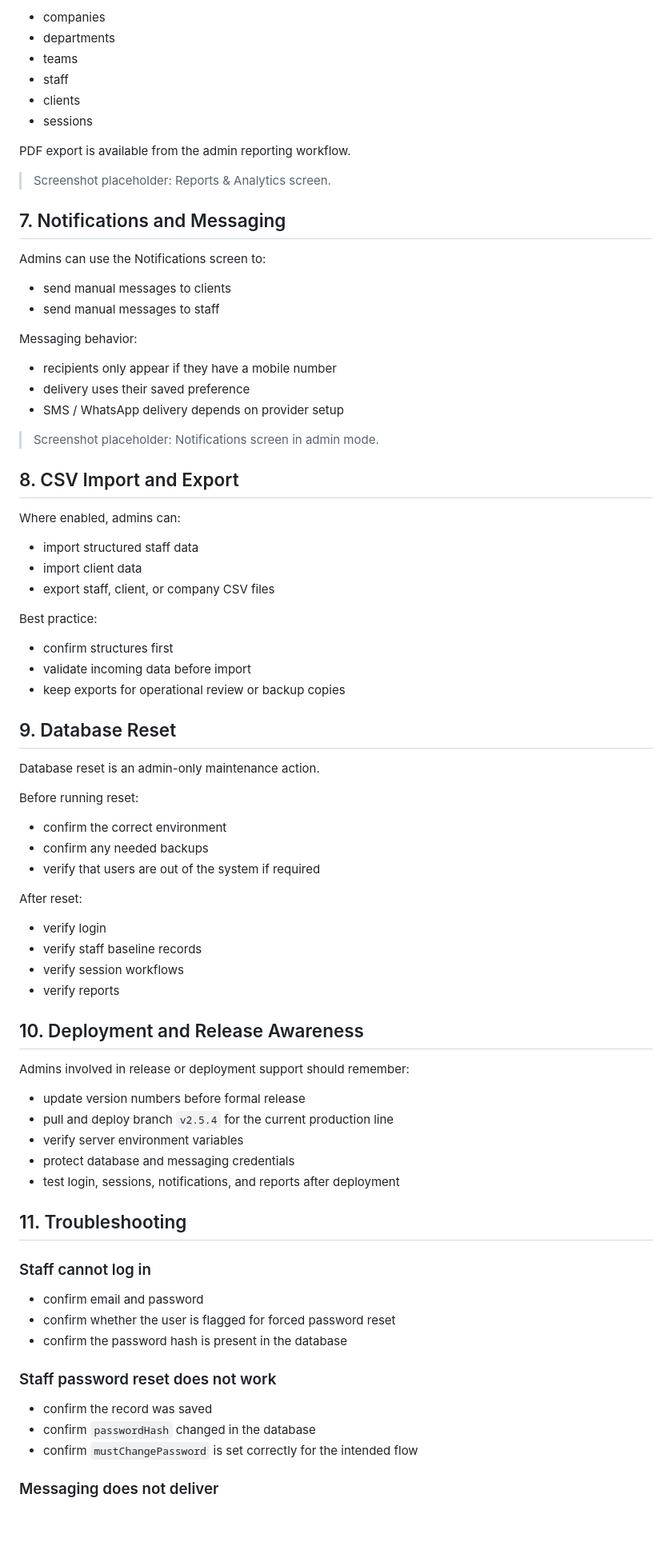
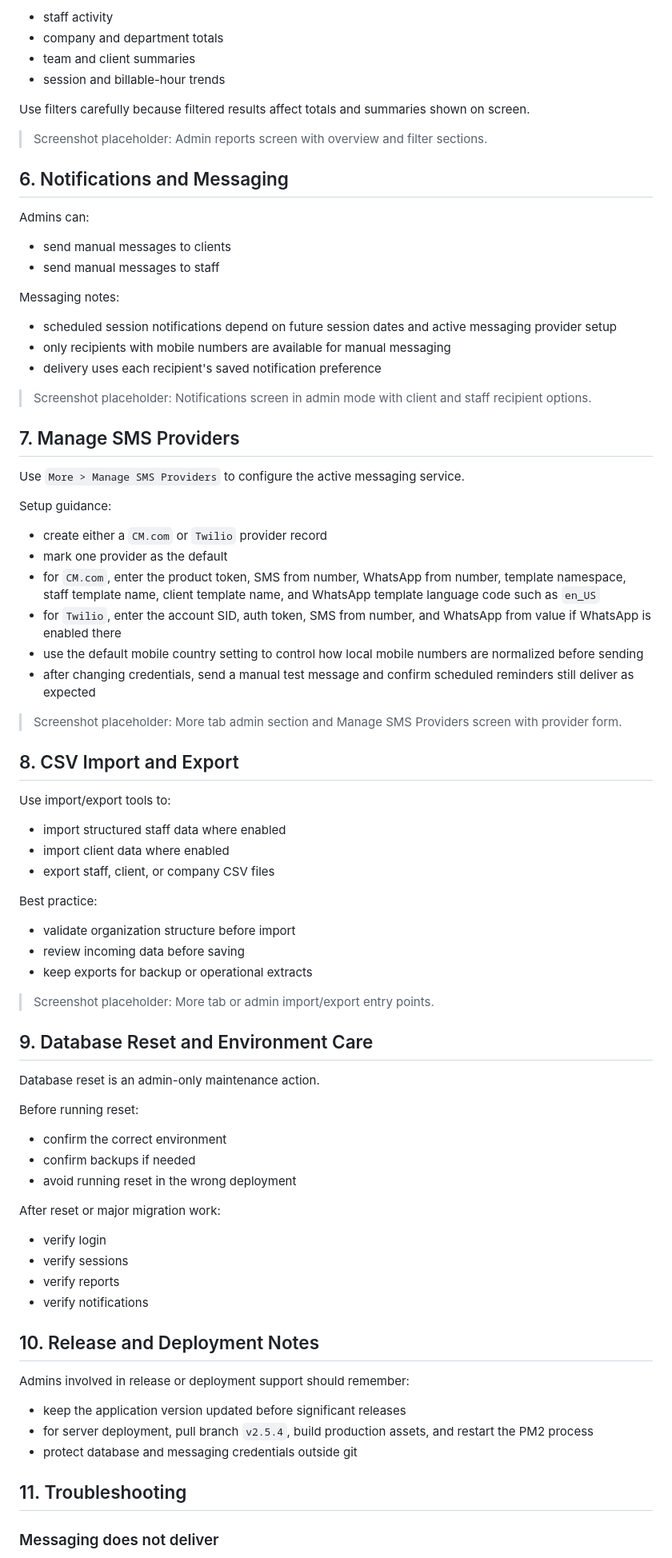
Before and after one commit to johnnybe8008/SSSBookOne, a Markdown page: docs/ADMIN_USER_MANUAL.md, the part around one of its changes. Shown at 80% size. GitHub-like rendering; blank space fills up the shorter version.

Commit message:
Sync admin markdown manual with current app manual

```diff
--- a/docs/ADMIN_USER_MANUAL.md
+++ b/docs/ADMIN_USER_MANUAL.md
@@ -81,84 +70,85 @@ The admin reports screen provides broader organization visibility, including tot
 
-- companies
-- departments
-- teams
-- staff
-- clients
-- sessions
+- staff activity
+- company and department totals
+- team and client summaries
+- session and billable-hour trends
 
-PDF export is available from the admin reporting workflow.
+Use filters carefully because filtered results affect totals and summaries shown on screen.
 
-> Screenshot placeholder: Reports & Analytics screen.
+> Screenshot placeholder: Admin reports screen with overview and filter sections.
 
-## 7. Notifications and Messaging
+## 6. Notifications and Messaging
 
-Admins can use the Notifications screen to:
+Admins can:
 
 - send manual messages to clients
 - send manual messages to staff
 
-Messaging behavior:
+Messaging notes:
 
-- recipients only appear if they have a mobile number
-- delivery uses their saved preference
-- SMS / WhatsApp delivery depends on provider setup
+- scheduled session notifications depend on future session dates and active messaging provider setup
+- only recipients with mobile numbers are available for manual messaging
+- delivery uses each recipient's saved notification preference
 
-> Screenshot placeholder: Notifications screen in admin mode.
+> Screenshot placeholder: Notifications screen in admin mode with client and staff recipient options.
+
+## 7. Manage SMS Providers
+
+Use `More > Manage SMS Providers` to configure the active messaging service.
+
+Setup guidance:
+
+- create either a `CM.com` or `Twilio` provider record
+- mark one provider as the default
+- for `CM.com`, enter the product token, SMS from number, WhatsApp from number, template namespace, staff template name, client template name, and WhatsApp template language code such as `en_US`
+- for `Twilio`, enter the account SID, auth token, SMS from number, and WhatsApp from value if WhatsApp is enabled there
+- use the default mobile country setting to control how local mobile numbers are normalized before sending
+- after changing credentials, send a manual test message and confirm scheduled reminders still deliver as expected
+
+> Screenshot placeholder: More tab admin section and Manage SMS Providers screen with provider form.
 
 ## 8. CSV Import and Export
 
-Where enabled, admins can:
+Use import/export tools to:
 
-- import structured staff data
-- import client data
+- import structured staff data where enabled
+- import client data where enabled
 - export staff, client, or company CSV files
 
 Best practice:
 
-- confirm structures first
-- validate incoming data before import
-- keep exports for operational review or backup copies
+- validate organization structure before import
+- review incoming data before saving
+- keep exports for backup or operational extracts
 
-## 9. Database Reset
+> Screenshot placeholder: More tab or admin import/export entry points.
+
+## 9. Database Reset and Environment Care
 
 Database reset is an admin-only maintenance action.
 
 Before running reset:
 
 - confirm the correct environment
-- confirm any needed backups
-- verify that users are out of the system if required
+- confirm backups if needed
+- avoid running reset in the wrong deployment
 
-After reset:
+After reset or major migration work:
 
 - verify login
-- verify staff baseline records
-- verify session workflows
+- verify sessions
 - verify reports
+- verify notifications
 
-## 10. Deployment and Release Awareness
+## 10. Release and Deployment Notes
 
 Admins involved in release or deployment support should remember:
 
-- update version numbers before formal release
-- pull and deploy branch `v2.5.4` for the current production line
-- verify server environment variables
-- protect database and messaging credentials
-- test login, sessions, notifications, and reports after deployment
+- keep the application version updated before significant releases
+- for server deployment, pull branch `v2.5.4`, build production assets, and restart the PM2 process
+- protect database and messaging credentials outside git
 
 ## 11. Troubleshooting
 
-### Staff cannot log in
-
-- confirm email and password
-- confirm whether the user is flagged for forced password reset
-- confirm the password hash is present in the database
-
-### Staff password reset does not work
-
-- confirm the record was saved
-- confirm `passwordHash` changed in the database
-- confirm `mustChangePassword` is set correctly for the intended flow
-
 ### Messaging does not deliver
 
```
Also changed, not shown: other parts of docs/ADMIN_USER_MANUAL.md (+48 -52 lines).
